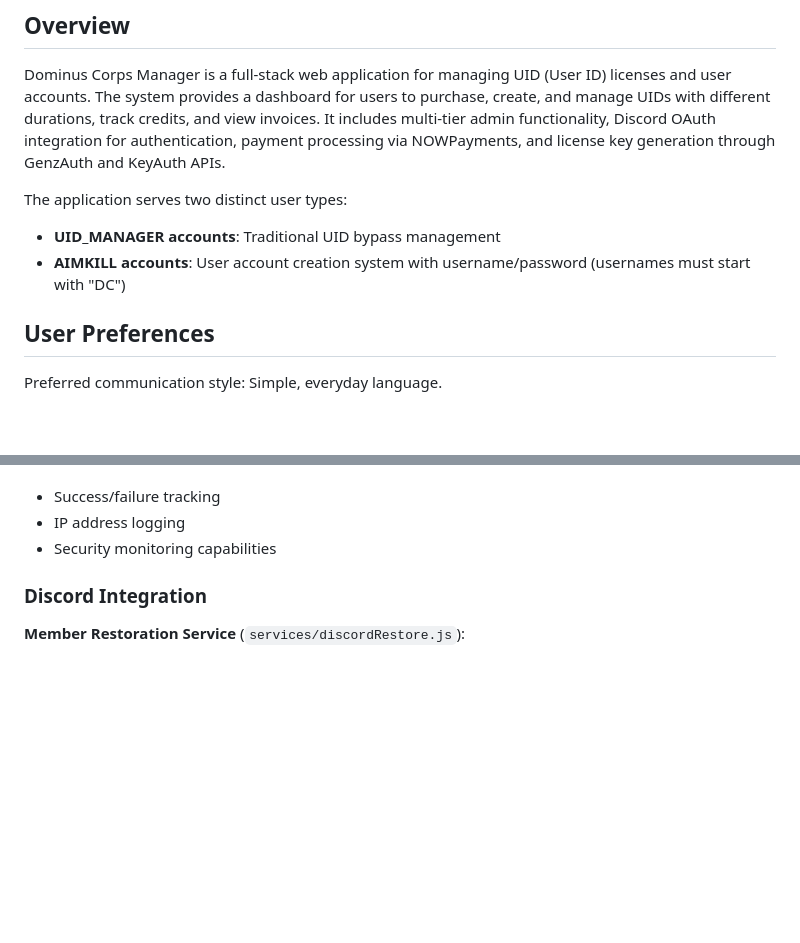
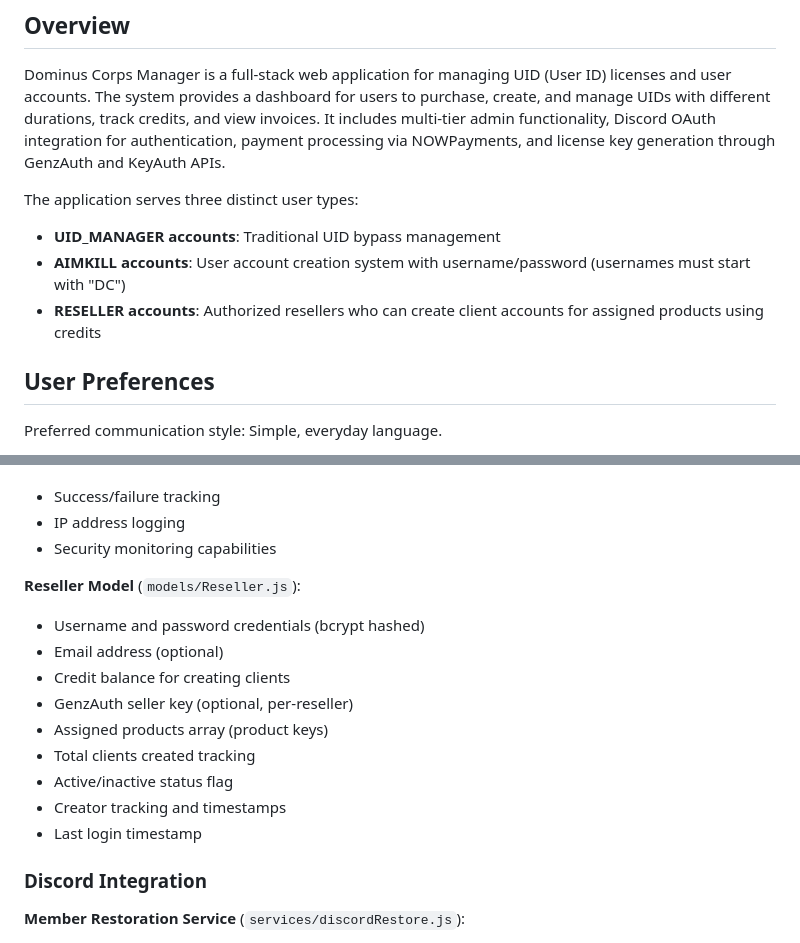
Before and after one commit to 0xdeadw4r/uid-pro, a Markdown page: replit.md, 2 parts joined by grey strips. GitHub-like rendering; blank space fills up the shorter version.

```diff
--- a/replit.md
+++ b/replit.md
@@ -4,9 +4,10 @@
 
 Dominus Corps Manager is a full-stack web application for managing UID (User ID) licenses and user accounts. The system provides a dashboard for users to purchase, create, and manage UIDs with different durations, track credits, and view invoices. It includes multi-tier admin functionality, Discord OAuth integration for authentication, payment processing via NOWPayments, and license key generation through GenzAuth and KeyAuth APIs.
 
-The application serves two distinct user types:
+The application serves three distinct user types:
 - **UID_MANAGER accounts**: Traditional UID bypass management
 - **AIMKILL accounts**: User account creation system with username/password (usernames must start with "DC")
+- **RESELLER accounts**: Authorized resellers who can create client accounts for assigned products using credits
 
 ## User Preferences
 
@@ -158,6 +193,17 @@ UIDs are time-bound licenses with:
 - Success/failure tracking
 - IP address logging
 - Security monitoring capabilities
+
+**Reseller Model** (`models/Reseller.js`):
+- Username and password credentials (bcrypt hashed)
+- Email address (optional)
+- Credit balance for creating clients
+- GenzAuth seller key (optional, per-reseller)
+- Assigned products array (product keys)
+- Total clients created tracking
+- Active/inactive status flag
+- Creator tracking and timestamps
+- Last login timestamp
 
 ### Discord Integration
 
```
Also changed, not shown: other parts of replit.md (+34 -0 lines).
